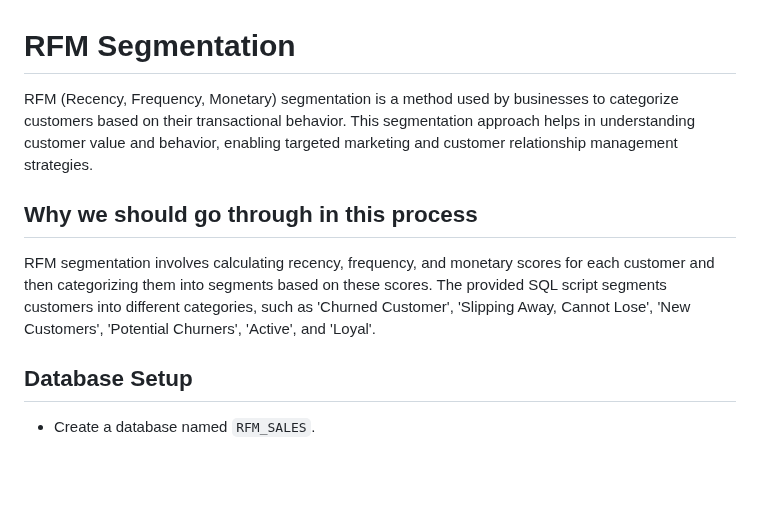
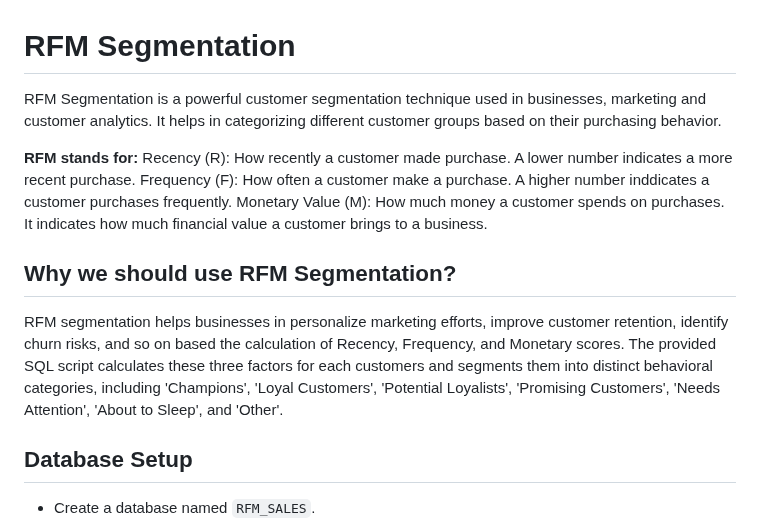
Before and after one commit to mubtasimsaadid/Data-Analysis-Using-SQL, a Markdown page: RFM Segmentation/readme.md, the part around the change. Rendered like a GitHub page; blank space fills up the shorter version.

```diff
--- a/RFM Segmentation/readme.md
+++ b/RFM Segmentation/readme.md
@@ -1,11 +1,16 @@
 
 # RFM Segmentation
 
-RFM (Recency, Frequency, Monetary) segmentation is a method used by businesses to categorize customers based on their transactional behavior. This segmentation approach helps in understanding customer value and behavior, enabling targeted marketing and customer relationship management strategies.
+RFM Segmentation is a powerful customer segmentation technique used in businesses, marketing and customer analytics. It helps in categorizing different customer groups based on their purchasing behavior.
 
-## Why we should go through in this process
+**RFM stands for:**
+Recency (R): How recently a customer made purchase. A lower number indicates a more recent purchase.
+Frequency (F): How often a customer make a purchase. A higher number inddicates a customer purchases frequently.
+Monetary Value (M): How much money a customer spends on purchases. It indicates how much financial value a customer brings to a business.
 
-RFM segmentation involves calculating recency, frequency, and monetary scores for each customer and then categorizing them into segments based on these scores. The provided SQL script segments customers into different categories, such as 'Churned Customer', 'Slipping Away, Cannot Lose', 'New Customers', 'Potential Churners', 'Active', and 'Loyal'.
+## Why we should use RFM Segmentation?
+
+RFM segmentation helps businesses in personalize marketing efforts, improve customer retention, identify churn risks, and so on based the calculation of Recency, Frequency, and Monetary scores. The provided SQL script calculates these three factors for each customers and segments them into distinct behavioral categories, including 'Champions', 'Loyal Customers', 'Potential Loyalists', 'Promising Customers', 'Needs Attention', 'About to Sleep', and 'Other'.
 
 
 ## Database Setup
```
